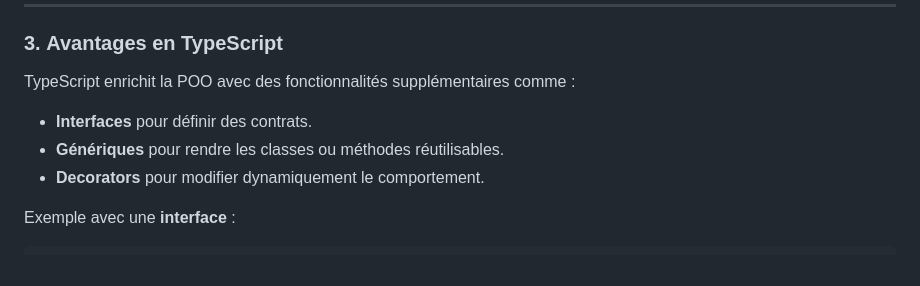
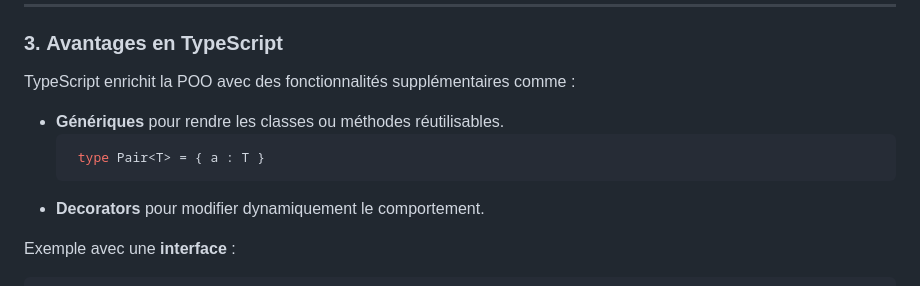
Before and after one commit to CDA04/Architecture, a Markdown page: 03_TS/Supports/chap0_poo.md, the part around the change. GitHub-like rendering.

````diff
--- a/03_TS/Supports/chap0_poo.md
+++ b/03_TS/Supports/chap0_poo.md
@@ -164,8 +164,10 @@ console.log(myCar.start()); // Output: Car started
 
 ### 3. **Avantages en TypeScript**
 TypeScript enrichit la POO avec des fonctionnalités supplémentaires comme :
-- **Interfaces** pour définir des contrats.
 - **Génériques** pour rendre les classes ou méthodes réutilisables.
+  ```ts
+   type Pair<T> = { a : T }
+  ```
 - **Decorators** pour modifier dynamiquement le comportement.
 
 Exemple avec une **interface** :
````
